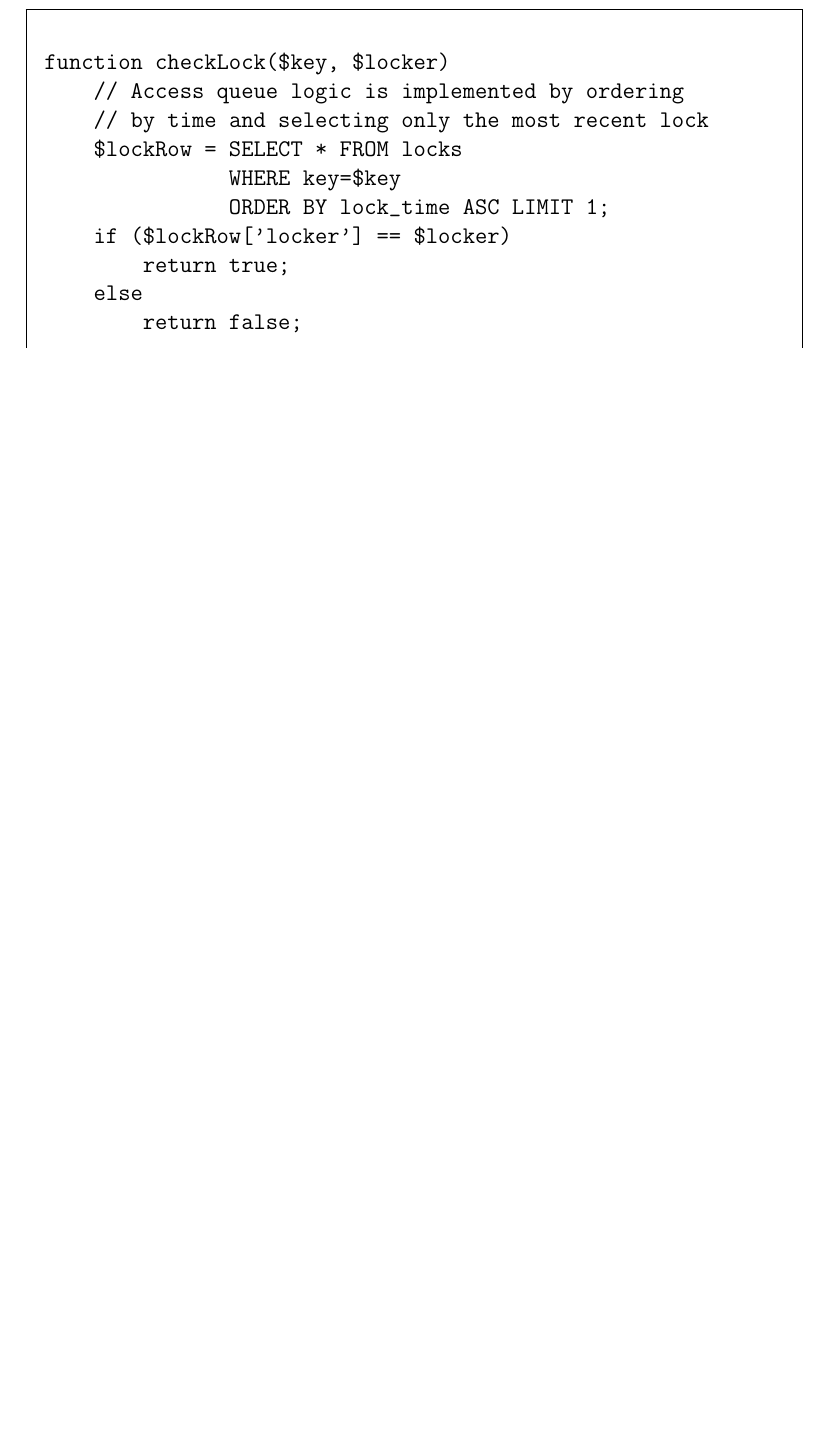
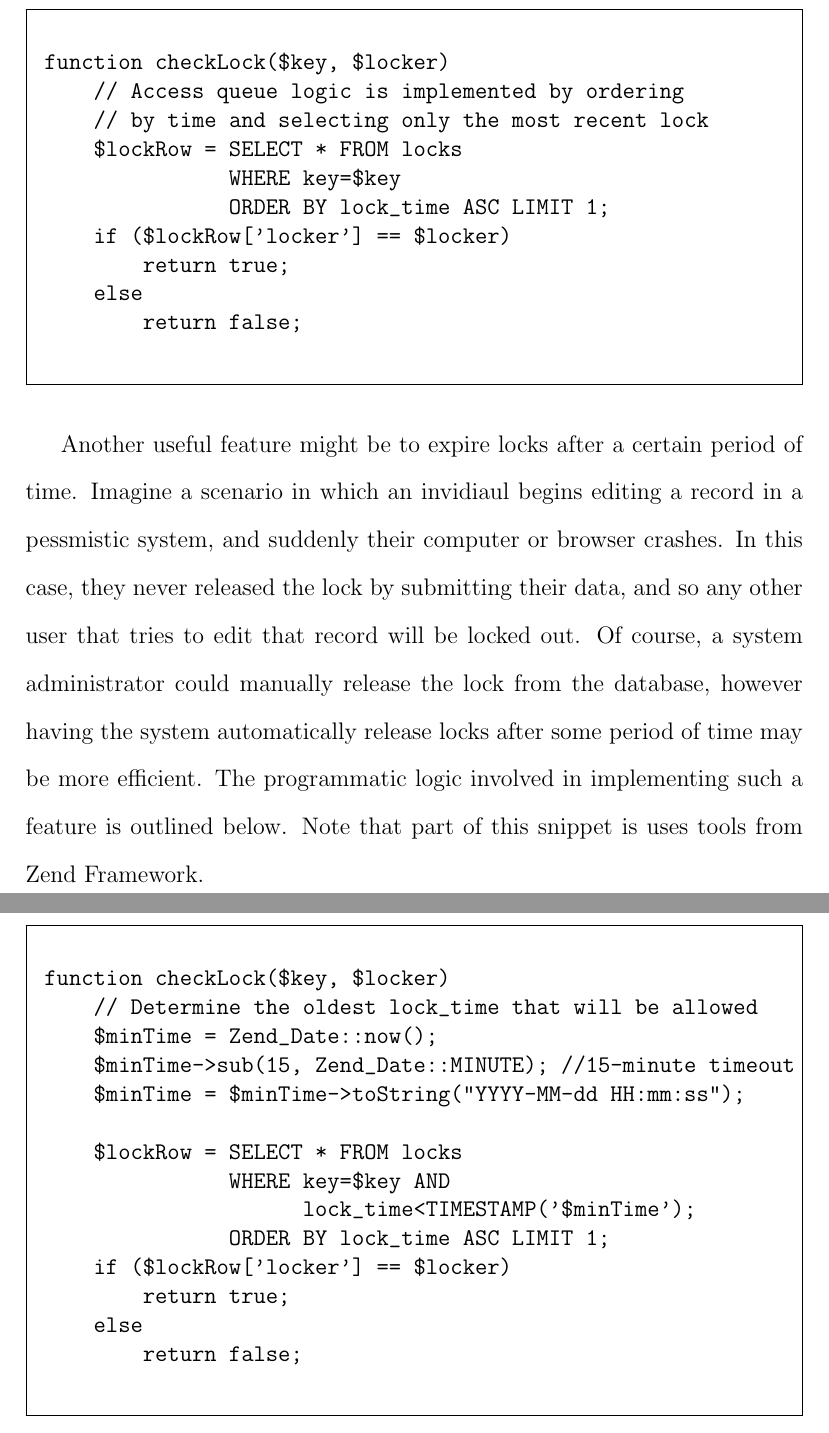
Before and after one commit to lphk92/SIP, a LaTeX document (sip.tex): part of page 23 of 28 before the commit and two parts of pages 23 and 24 of 29 after it, the two joined at a grey line, cut so that both start at the same text, the shorter picture padded with empty space. Compiled offline with pdfLaTeX.

```diff
--- a/sip.tex
+++ b/sip.tex
@@ -205,6 +202,32 @@
 \end{spacing}
 \end{framed}
 
+Another useful feature might be to expire locks after a certain period of time. Imagine a scenario in which an invidiaul begins editing a record in a pessmistic system, and suddenly their computer or browser crashes. In this case, they never released the lock by submitting their data, and so any other user that tries to edit that record will be locked out. Of course, a system administrator could manually release the lock from the database, however having the system automatically release locks after some period of time may be more efficient. The programmatic logic involved in implementing such a feature is outlined below. Note that part of this snippet is uses tools from Zend Framework.
+
+\newpage
+
+\begin{framed}
+\begin{spacing}{1.0}
+\begin{verbatim}
+function checkLock($key, $locker)
+    // Determine the oldest lock_time that will be allowed
+    $minTime = Zend_Date::now();
+    $minTime->sub(15, Zend_Date::MINUTE); //15-minute timeout
+    $minTime = $minTime->toString("YYYY-MM-dd HH:mm:ss");
+
+    $lockRow = SELECT * FROM locks
+               WHERE key=$key AND
+                     lock_time<TIMESTAMP('$minTime');
+               ORDER BY lock_time ASC LIMIT 1;
+    if ($lockRow['locker'] == $locker)
+        return true;
+    else
+        return false;
+
+\end{verbatim}
+\end{spacing}
+\end{framed}
+
 As opposed to our method of managing lock relationships using a separate \code{ramp\_lock\_relations} table in addition to a master lock table, it would be possible for the database to be setup in such a way that every table had its own lock table. In this case, the software would simply need knowledge of which tables were being accessed to immediately know which lock tables to use. For systems where there are numerous tables, many of which contain sensitive and very frequently accessed information, a solution such as this may be the most appropriate. While this layout contains more overhead during setup, and explicit programmatic knowledge of the database schema, it could be cleaner and more efficient, based on the particular system's needs.
 
 \newpage
```
Also changed, not shown: bin/sip.pdf, sip.tex (9 more changed lines).
